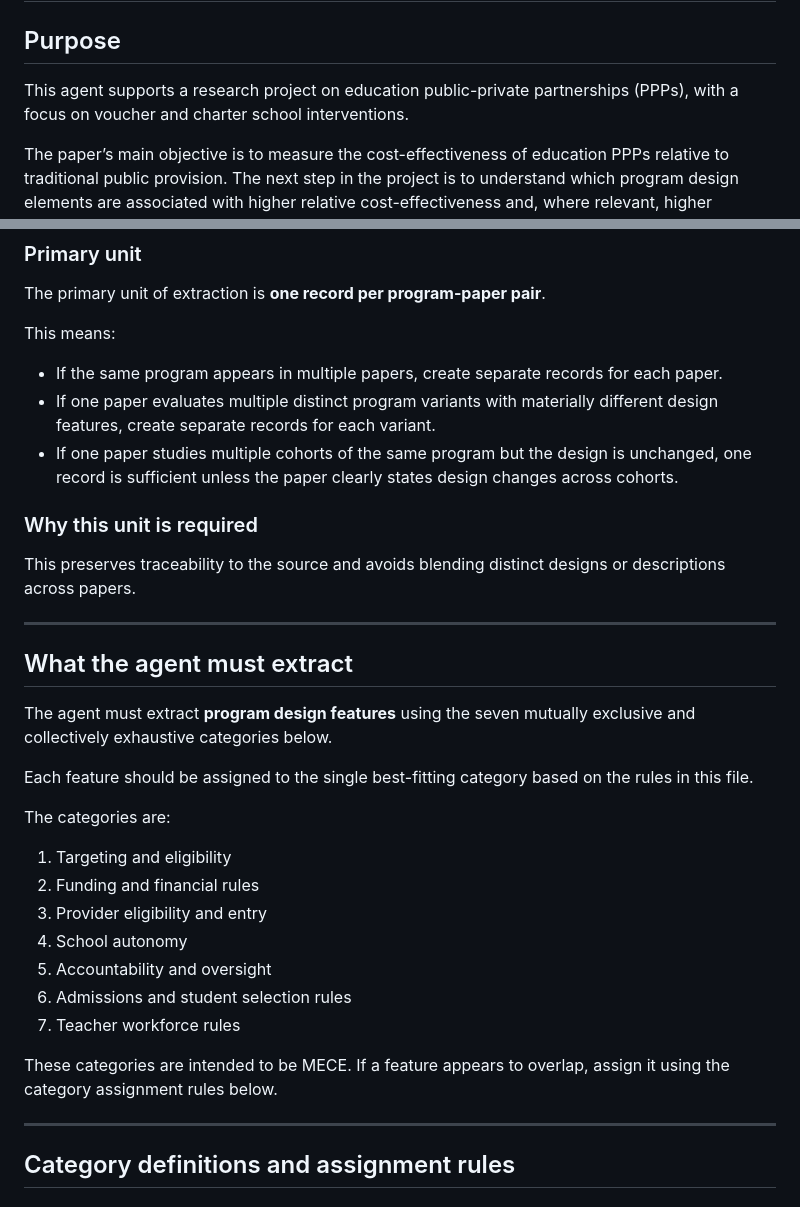
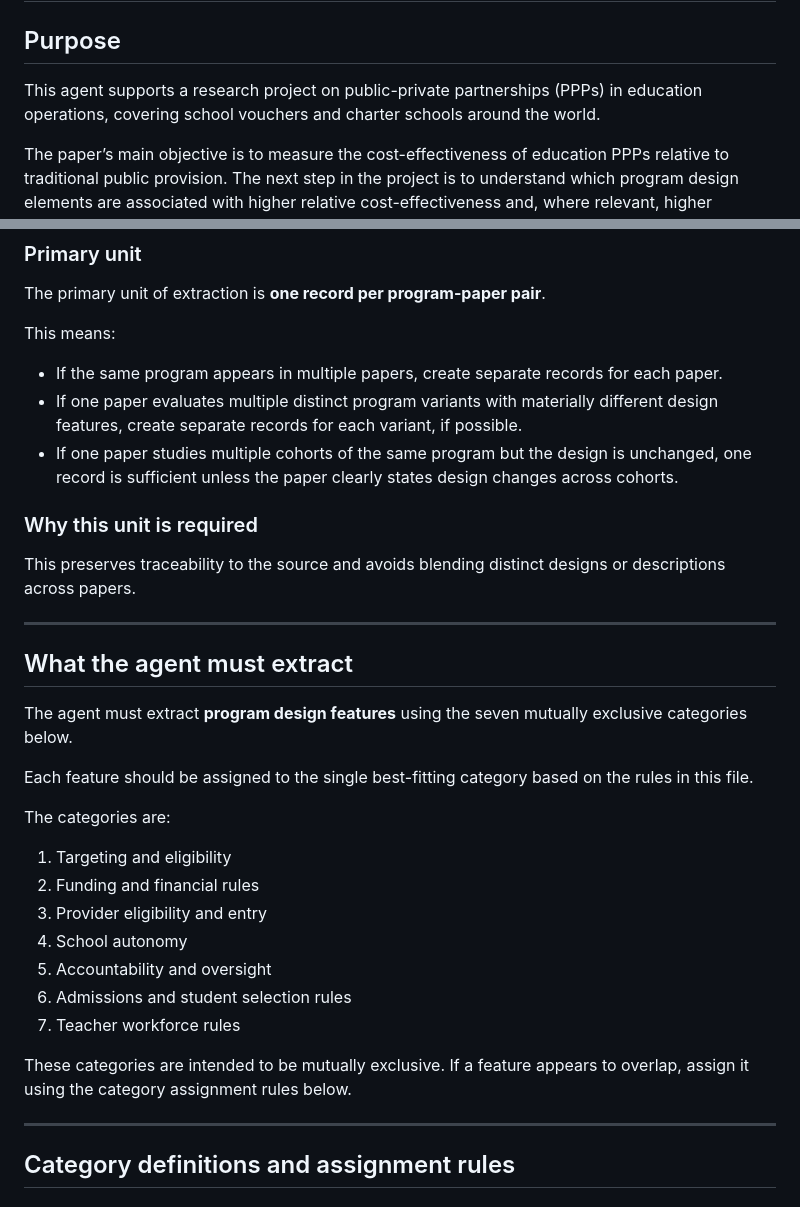
Before and after one commit to giofsantos11/SchoolChoice, a Markdown page: Agents.md, 2 parts joined by grey strips. GitHub-like rendering.

```diff
--- a/Agents.md
+++ b/Agents.md
@@ -2,7 +2,7 @@
 
 ## Purpose
 
-This agent supports a research project on education public-private partnerships (PPPs), with a focus on voucher and charter school interventions.
+This agent supports a research project on public-private partnerships (PPPs) in education operations, covering school vouchers and charter schools around the world.
 
 The paper’s main objective is to measure the cost-effectiveness of education PPPs relative to traditional public provision. The next step in the project is to understand which program design elements are associated with higher relative cost-effectiveness and, where relevant, higher effectiveness across PPP models.
 
@@ -44,7 +44,7 @@ The primary unit of extraction is **one record per program-paper pair**.
 
 This means:
 - If the same program appears in multiple papers, create separate records for each paper.
-- If one paper evaluates multiple distinct program variants with materially different design features, create separate records for each variant.
+- If one paper evaluates multiple distinct program variants with materially different design features, create separate records for each variant, if possible.
 - If one paper studies multiple cohorts of the same program but the design is unchanged, one record is sufficient unless the paper clearly states design changes across cohorts.
 
 ### Why this unit is required
@@ -54,7 +54,7 @@ This preserves traceability to the source and avoids blending distinct designs o
 
 ## What the agent must extract
 
-The agent must extract **program design features** using the seven mutually exclusive and collectively exhaustive categories below.
+The agent must extract **program design features** using the seven mutually exclusive categories below.
 
 Each feature should be assigned to the single best-fitting category based on the rules in this file.
 
@@ -68,7 +68,7 @@ The categories are:
 6. Admissions and student selection rules
 7. Teacher workforce rules
 
-These categories are intended to be MECE. If a feature appears to overlap, assign it using the category assignment rules below.
+These categories are intended to be mutually exclusive. If a feature appears to overlap, assign it using the category assignment rules below.
 
 ---
 
```
